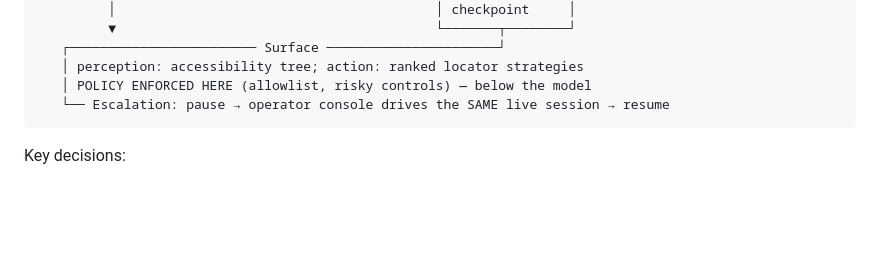
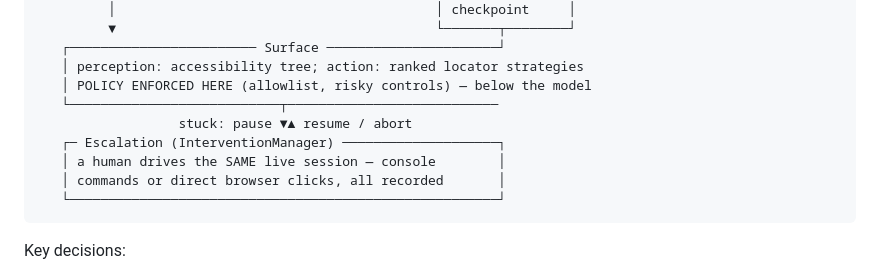
Before and after one commit to AlexisDrain/InterfaceAI-Assignment, a Markdown page: REPORT.md, the part around the change. Drawn GitHub-style; blank space fills up the shorter version.

Commit message:
Redraw escalation as its own box below the Surface
It was drawn as a line inside the Surface bracket, implying containment;
it is a companion module that pauses the surface's live session, lets a
human drive it, and hands control back. The pause/resume arrow pair now
shows the control transfer explicitly.

Co-Authored-By: Claude Fable 5 <noreply@anthropic.com>

````diff
--- a/REPORT.md
+++ b/REPORT.md
@@ -18,7 +18,12 @@ goal + typed params                            artifact + typed params
    ┌──────────────────────── Surface ──────────────────────┘
    │ perception: accessibility tree; action: ranked locator strategies
    │ POLICY ENFORCED HERE (allowlist, risky controls) — below the model
-   └── Escalation: pause → operator console drives the SAME live session → resume
+   └───────────────────────────┬───────────────────────────
+                  stuck: pause ▼▲ resume / abort
+   ┌─ Escalation (InterventionManager) ────────────────────┐
+   │ a human drives the SAME live session — console        │
+   │ commands or direct browser clicks, all recorded       │
+   └───────────────────────────────────────────────────────┘
 ```
 
 Key decisions:
````
